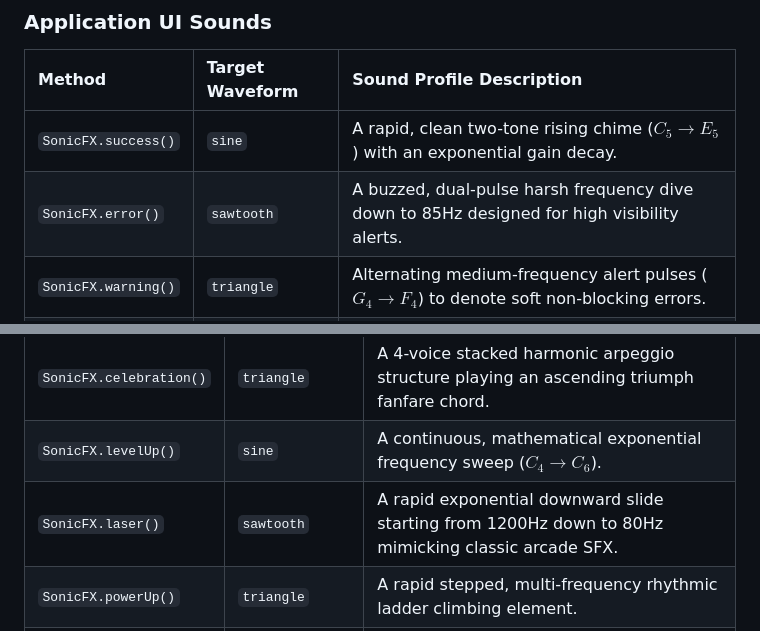
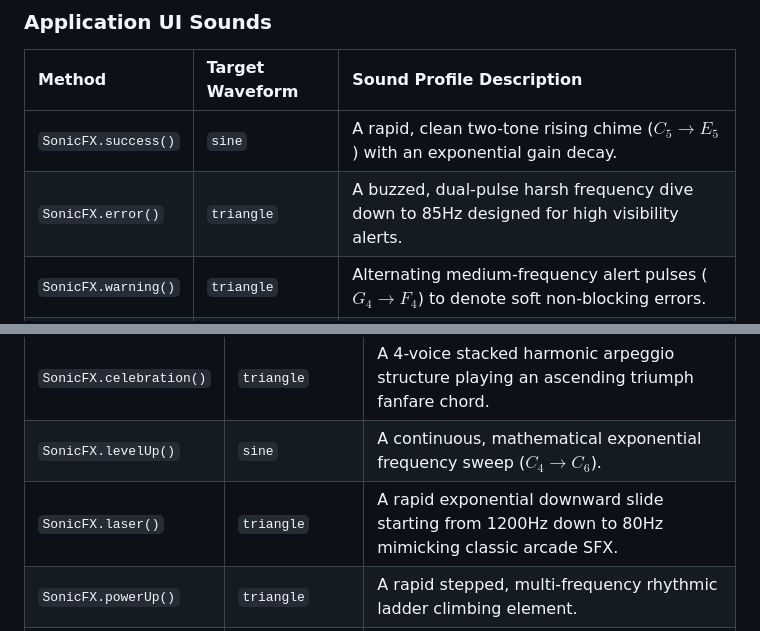
Before and after one commit to sumitkarn12/SonicFX, a Markdown page: README.md, 2 parts joined by grey strips. Drawn GitHub-style.

Commit message:
Target Waveform updated as per code

```diff
--- a/README.md
+++ b/README.md
@@ -99,7 +99,7 @@ window.addEventListener('sonicfx-mute-toggle', (event) => {
 | Method | Target Waveform | Sound Profile Description |
 | :--- | :--- | :--- |
 | `SonicFX.success()` | `sine` | A rapid, clean two-tone rising chime ($C_5 \rightarrow E_5$) with an exponential gain decay. |
-| `SonicFX.error()` | `sawtooth` | A buzzed, dual-pulse harsh frequency dive down to 85Hz designed for high visibility alerts. |
+| `SonicFX.error()` | `triangle` | A buzzed, dual-pulse harsh frequency dive down to 85Hz designed for high visibility alerts. |
 | `SonicFX.warning()` | `triangle` | Alternating medium-frequency alert pulses ($G_4 \rightarrow F_4$) to denote soft non-blocking errors. |
 | `SonicFX.info()` | `sine` | A transparent, quick single-pulse frequency blip ($A_4$). |
 | `SonicFX.click()` | `sine` | An ultra-fast transient pitch slide mimicking a clean mechanical click element. |
@@ -110,7 +110,7 @@ window.addEventListener('sonicfx-mute-toggle', (event) => {
 | :--- | :--- | :--- |
 | `SonicFX.celebration()` | `triangle` | A 4-voice stacked harmonic arpeggio structure playing an ascending triumph fanfare chord. |
 | `SonicFX.levelUp()` | `sine` | A continuous, mathematical exponential frequency sweep ($C_4 \rightarrow C_6$). |
-| `SonicFX.laser()` | `sawtooth` | A rapid exponential downward slide starting from 1200Hz down to 80Hz mimicking classic arcade SFX. |
+| `SonicFX.laser()` | `triangle` | A rapid exponential downward slide starting from 1200Hz down to 80Hz mimicking classic arcade SFX. |
 | `SonicFX.powerUp()` | `triangle` | A rapid stepped, multi-frequency rhythmic ladder climbing element. |
 | `SonicFX.unlock()` | `sine` | A complex three-tone musical progression (Low $\rightarrow$ High $\rightarrow$ Medium) signifying structural access. |
 
```
